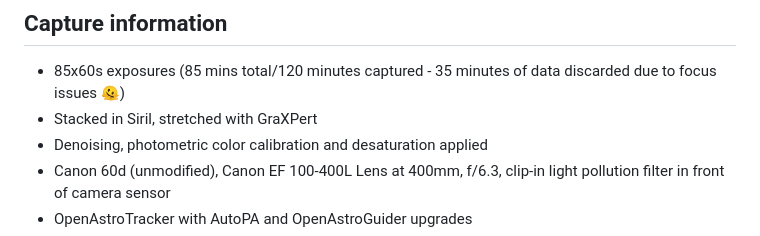
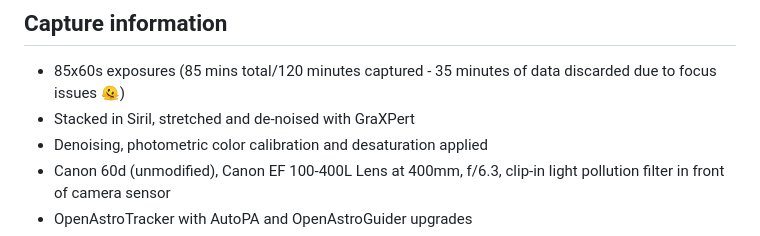
Before and after one commit to galbacarys/gabethebando-dot-cc, a Markdown page: posts/astro-8-29-notes.md, the part around the change. Drawn GitHub-style.

```diff
--- a/posts/astro-8-29-notes.md
+++ b/posts/astro-8-29-notes.md
@@ -29,7 +29,7 @@ extrapolate backwards to the age of our galaxy, and our Universe as a whole.
 
 - 85x60s exposures (85 mins total/120 minutes captured - 35 minutes of data
   discarded due to focus issues 🫠)
-- Stacked in Siril, stretched with GraXPert
+- Stacked in Siril, stretched and de-noised with GraXPert
 - Denoising, photometric color calibration and desaturation applied
 - Canon 60d (unmodified), Canon EF 100-400L Lens at 400mm, f/6.3, clip-in light
   pollution filter in front of camera sensor
```
